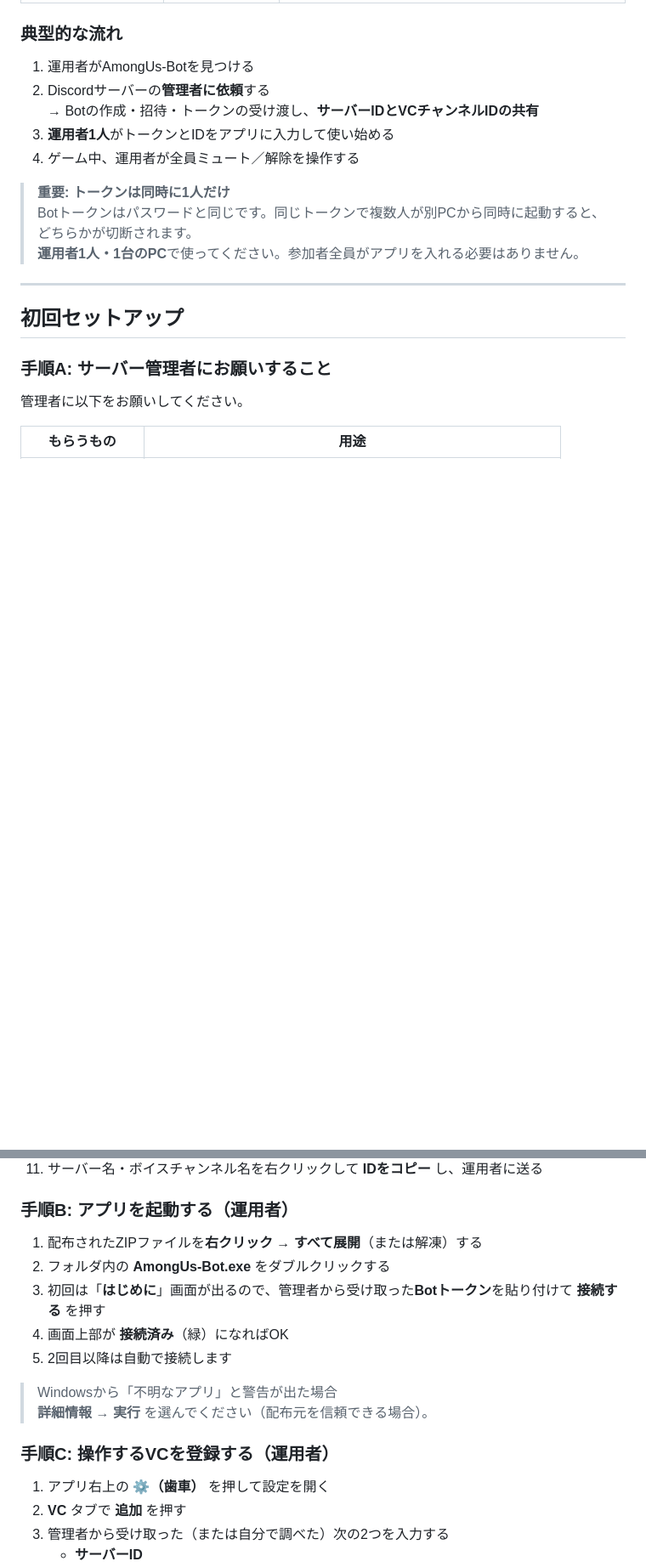
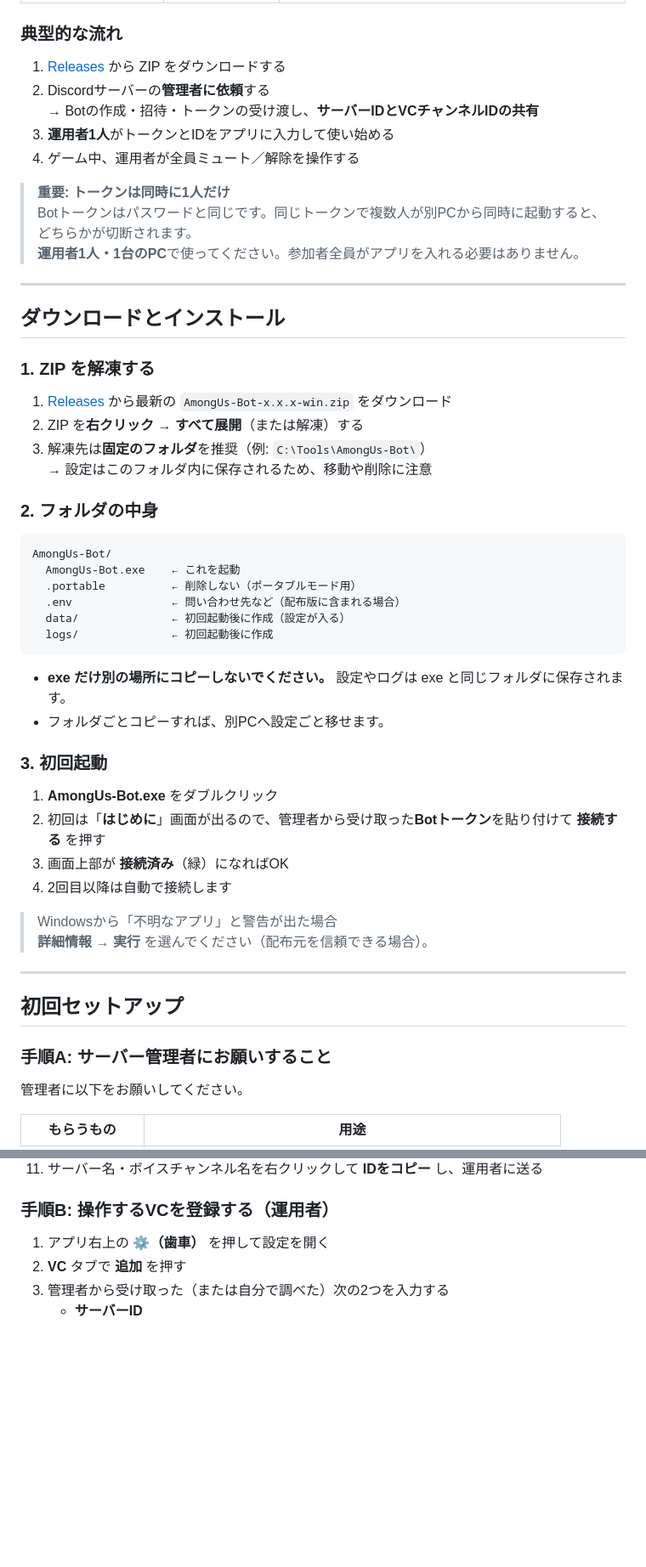
Before and after one commit to oshiiiso/discord-bot-amongus, a Markdown page: docs/USER.md, 2 parts joined by grey strips. Shown at 85% size. GitHub-like rendering; blank space fills up the shorter version.

````diff
--- a/docs/USER.md
+++ b/docs/USER.md
@@ -20,7 +22,7 @@ Among Usのゲーム中、**ホスト（運用者）が1人**このアプリを
 
 ### 典型的な流れ
 
-1. 運用者がAmongUs-Botを見つける
+1. [Releases](https://github.com/oshiiiso/discord-bot-amongus/releases) から ZIP をダウンロードする
 2. Discordサーバーの**管理者に依頼**する
    → Botの作成・招待・トークンの受け渡し、**サーバーIDとVCチャンネルIDの共有**
 3. **運用者1人**がトークンとIDをアプリに入力して使い始める
@@ -29,6 +31,41 @@ Among Usのゲーム中、**ホスト（運用者）が1人**このアプリを
 > **重要: トークンは同時に1人だけ**
 > Botトークンはパスワードと同じです。同じトークンで複数人が別PCから同時に起動すると、どちらかが切断されます。
 > **運用者1人・1台のPC**で使ってください。参加者全員がアプリを入れる必要はありません。
+
+---
+
+## ダウンロードとインストール
+
+### 1. ZIP を解凍する
+
+1. [Releases](https://github.com/oshiiiso/discord-bot-amongus/releases) から最新の `AmongUs-Bot-x.x.x-win.zip` をダウンロード
+2. ZIP を**右クリック** → **すべて展開**（または解凍）する
+3. 解凍先は**固定のフォルダ**を推奨（例: `C:\Tools\AmongUs-Bot\`）
+   → 設定はこのフォルダ内に保存されるため、移動や削除に注意
+
+### 2. フォルダの中身
+
+```
+AmongUs-Bot/
+  AmongUs-Bot.exe    ← これを起動
+  .portable          ← 削除しない（ポータブルモード用）
+  .env               ← 問い合わせ先など（配布版に含まれる場合）
+  data/              ← 初回起動後に作成（設定が入る）
+  logs/              ← 初回起動後に作成
+```
+
+- **exe だけ別の場所にコピーしないでください。** 設定やログは exe と同じフォルダに保存されます。
+- フォルダごとコピーすれば、別PCへ設定ごと移せます。
+
+### 3. 初回起動
+
+1. **AmongUs-Bot.exe** をダブルクリック
+2. 初回は「**はじめに**」画面が出るので、管理者から受け取った**Botトークン**を貼り付けて **接続する** を押す
+3. 画面上部が **接続済み**（緑）になればOK
+4. 2回目以降は自動で接続します
+
+> Windowsから「不明なアプリ」と警告が出た場合
+> **詳細情報** → **実行** を選んでください（配布元を信頼できる場合）。
 
 ---
 
@@ -72,18 +109,7 @@ Among Usのゲーム中、**ホスト（運用者）が1人**このアプリを
 10. **ユーザー設定** → **詳細設定** → **開発者モード** をONにする
 11. サーバー名・ボイスチャンネル名を右クリックして **IDをコピー** し、運用者に送る
 
-### 手順B: アプリを起動する（運用者）
-
-1. 配布されたZIPファイルを**右クリック** → **すべて展開**（または解凍）する
-2. フォルダ内の **AmongUs-Bot.exe** をダブルクリックする
-3. 初回は「**はじめに**」画面が出るので、管理者から受け取った**Botトークン**を貼り付けて **接続する** を押す
-4. 画面上部が **接続済み**（緑）になればOK
-5. 2回目以降は自動で接続します
-
-> Windowsから「不明なアプリ」と警告が出た場合
-> **詳細情報** → **実行** を選んでください（配布元を信頼できる場合）。
-
-### 手順C: 操作するVCを登録する（運用者）
+### 手順B: 操作するVCを登録する（運用者）
 
 1. アプリ右上の **⚙（歯車）** を押して設定を開く
 2. **VC** タブで **追加** を押す
````
Also changed, not shown: other parts of docs/USER.md (+34 -9 lines), README.md (+32 -27 lines).
